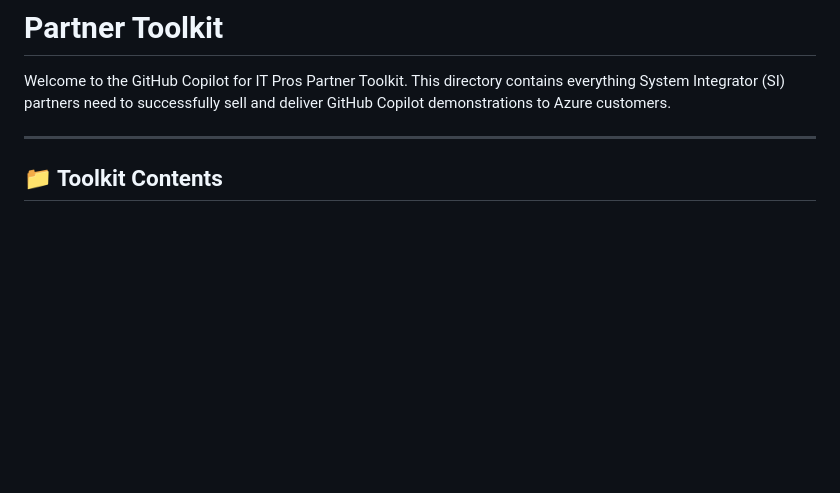
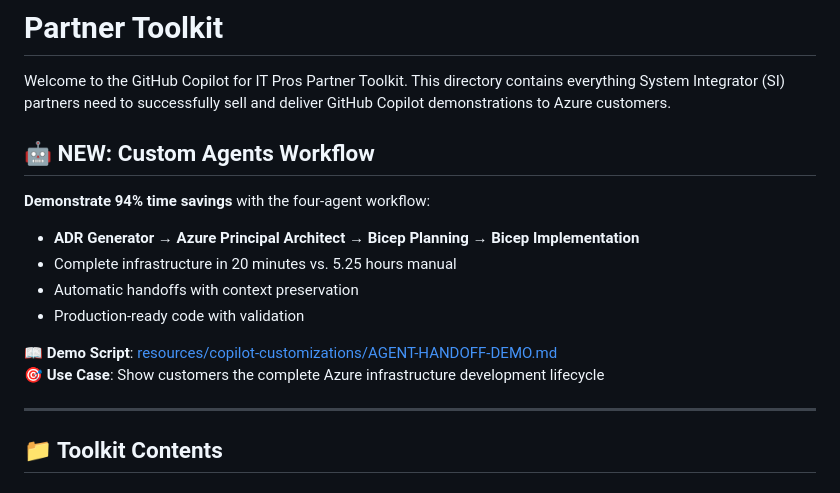
Before and after one commit to jonathan-vella/github-copilot-itpro, a Markdown page: partner-toolkit/README.md, the part around the change. Rendered like a GitHub page; blank space fills up the shorter version.

```diff
--- a/partner-toolkit/README.md
+++ b/partner-toolkit/README.md
@@ -1,6 +1,18 @@
 # Partner Toolkit
 
 Welcome to the GitHub Copilot for IT Pros Partner Toolkit. This directory contains everything System Integrator (SI) partners need to successfully sell and deliver GitHub Copilot demonstrations to Azure customers.
+
+## 🤖 NEW: Custom Agents Workflow
+
+**Demonstrate 94% time savings** with the four-agent workflow:
+
+- **ADR Generator** → **Azure Principal Architect** → **Bicep Planning** → **Bicep Implementation**
+- Complete infrastructure in 20 minutes vs. 5.25 hours manual
+- Automatic handoffs with context preservation
+- Production-ready code with validation
+
+📖 **Demo Script**: [resources/copilot-customizations/AGENT-HANDOFF-DEMO.md](../resources/copilot-customizations/AGENT-HANDOFF-DEMO.md)
+🎯 **Use Case**: Show customers the complete Azure infrastructure development lifecycle
 
 ---
 
```
Also changed, not shown: resources/copilot-customizations/README.md (+32 -7 lines).
